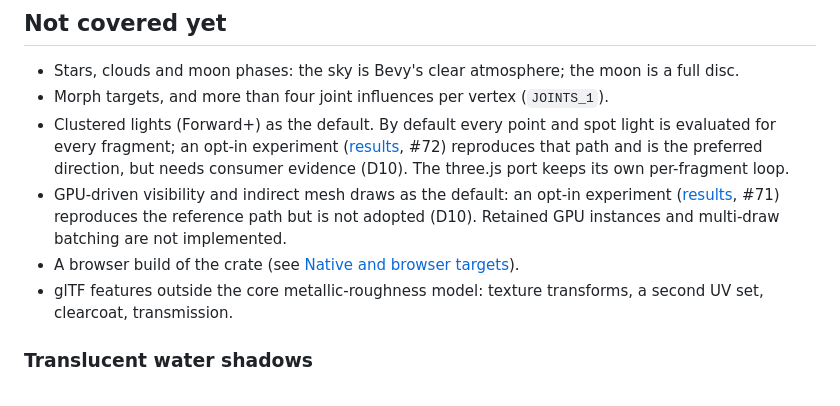
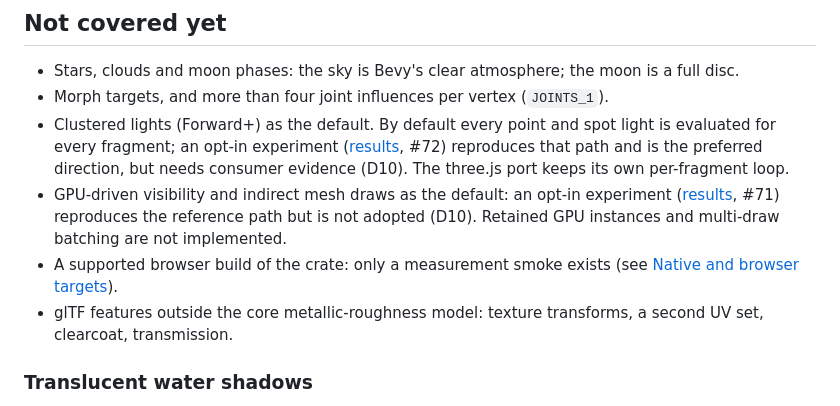
Before and after one commit to moritzbrantner/render-engine, a Markdown page: docs/consumer-integration.md, the part around one of its changes. GitHub-like rendering.

```diff
--- a/docs/consumer-integration.md
+++ b/docs/consumer-integration.md
@@ -555,7 +558,7 @@ leaves at the far plane.
 - GPU-driven visibility and indirect mesh draws as the default: an opt-in experiment
   ([results](gpu-driven-experiment.md), #71) reproduces the reference path but is not adopted (D10).
   Retained GPU instances and multi-draw batching are not implemented.
-- A browser build of the crate (see [Native and browser targets](#native-and-browser-targets)).
+- A supported browser build of the crate: only a measurement smoke exists (see [Native and browser targets](#native-and-browser-targets)).
 - glTF features outside the core metallic-roughness model: texture transforms, a second UV set,
   clearcoat, transmission.
 
```
Also changed, not shown: other parts of docs/consumer-integration.md (+14 -11 lines), docs/technical-decisions.md (+5 -3 lines), docs/webgpu-browser-assessment.md (added, +279 -0 lines).
